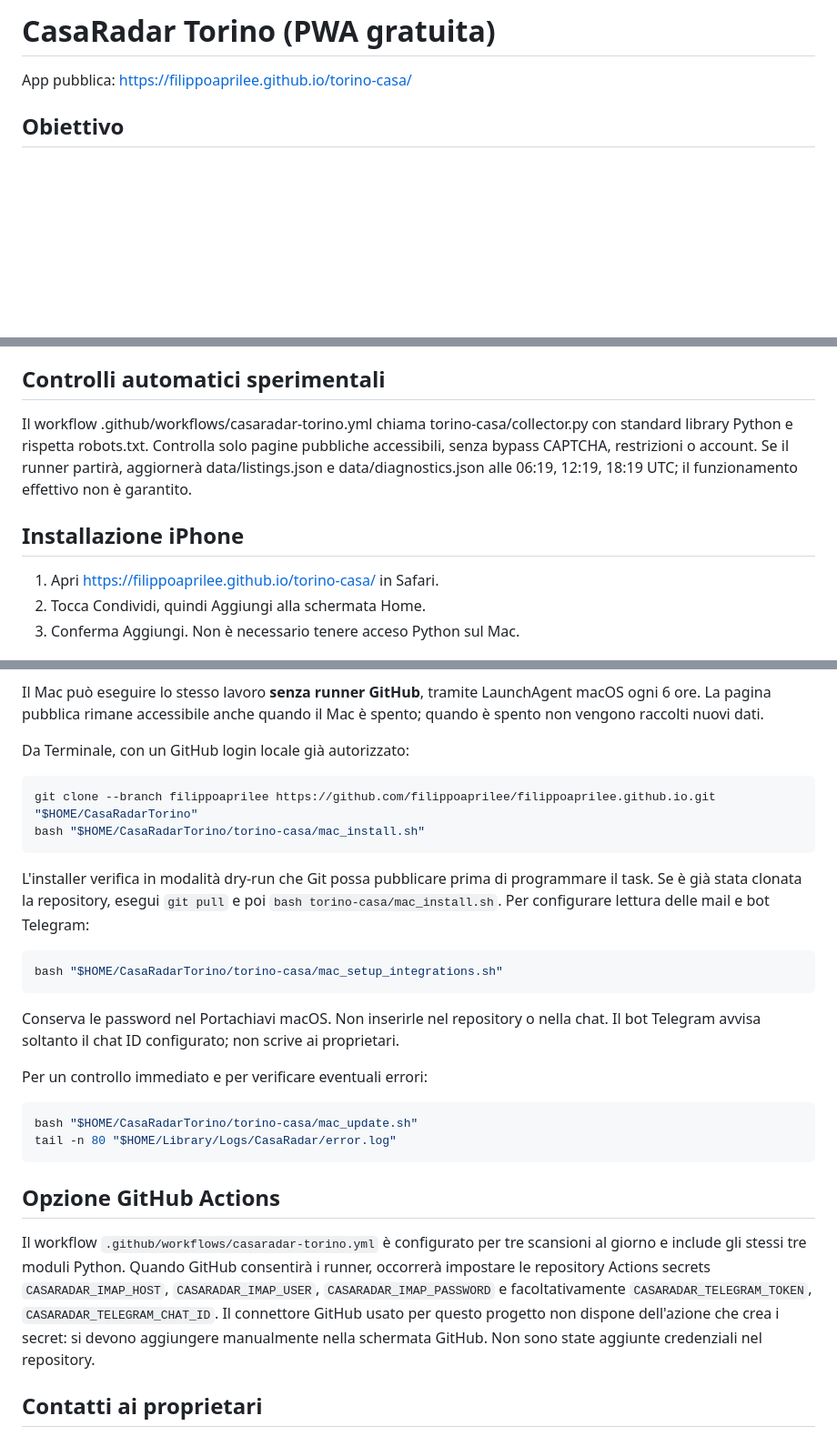
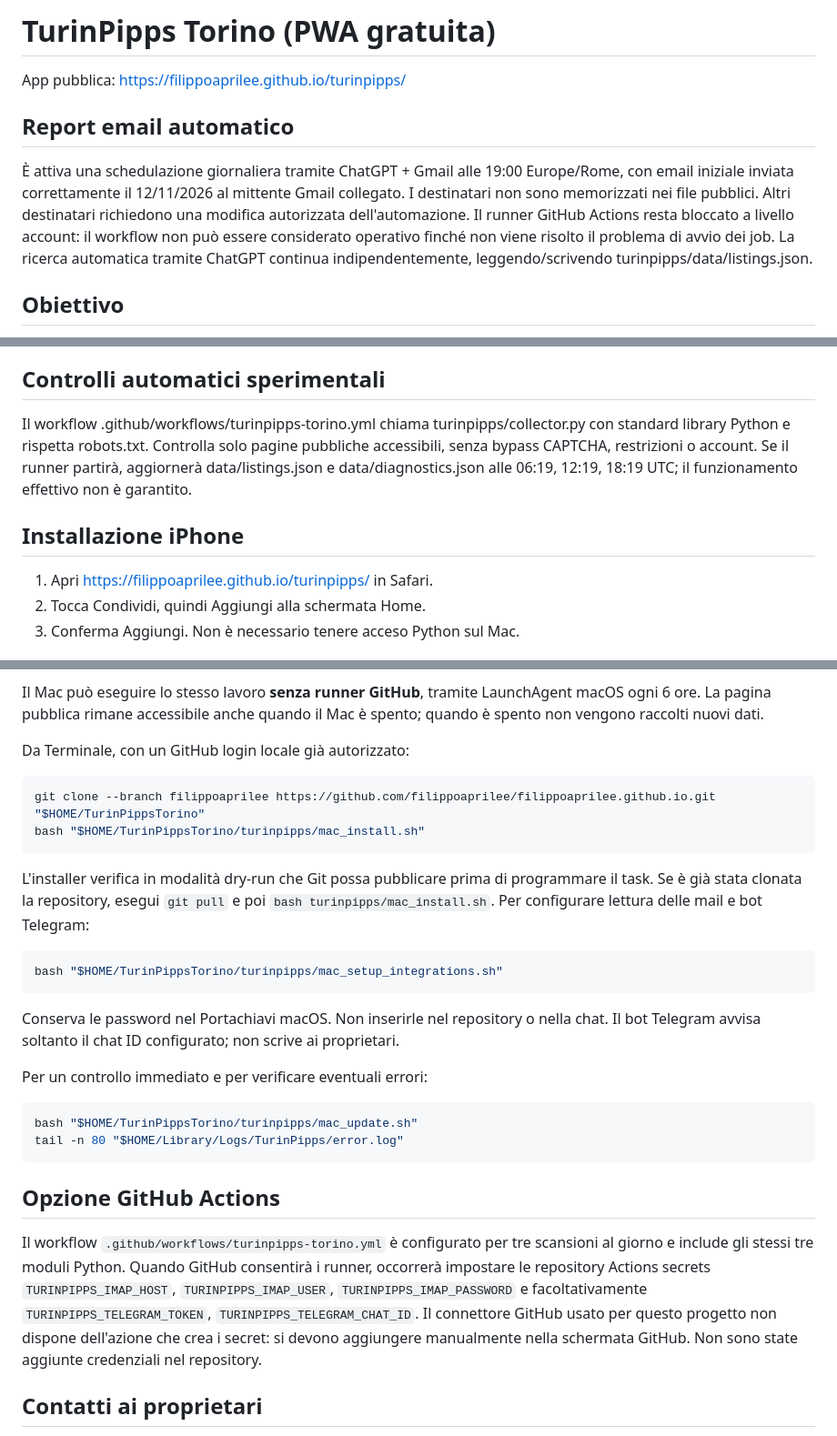
Before and after one commit to filippoaprilee/filippoaprilee.github.io, a Markdown page: turinpipps/README.md, 3 parts joined by grey strips. Shown at 91% size. Drawn GitHub-style; blank space fills up the shorter version.

Commit message:
Update TurinPipps local agent and documentation to new application path

````diff
--- a/turinpipps/README.md
+++ b/turinpipps/README.md
@@ -1,6 +1,10 @@
-# CasaRadar Torino (PWA gratuita)
+# TurinPipps Torino (PWA gratuita)
 
-App pubblica: https://filippoaprilee.github.io/torino-casa/
+App pubblica: https://filippoaprilee.github.io/turinpipps/
+
+## Report email automatico
+
+È attiva una schedulazione giornaliera tramite ChatGPT + Gmail alle 19:00 Europe/Rome, con email iniziale inviata correttamente il 12/11/2026 al mittente Gmail collegato. I destinatari non sono memorizzati nei file pubblici. Altri destinatari richiedono una modifica autorizzata dell'automazione. Il runner GitHub Actions resta bloccato a livello account: il workflow non può essere considerato operativo finché non viene risolto il problema di avvio dei job. La ricerca automatica tramite ChatGPT continua indipendentemente, leggendo/scrivendo turinpipps/data/listings.json.
 
 ## Obiettivo
 Cercare appartamenti da privati, fino a 700 € di canone mensile (spese escluse), a Torino nelle zone Crocetta, Cenisia, San Paolo, Borgo San Paolo, Cit Turin, Santa Rita e Pozzo Strada, con priorità alle zone più vicine al Politecnico di corso Duca degli Abruzzi.
@@ -23,10 +27,10 @@ Cercare appartamenti da privati, fino a 700 € di canone mensile (spese escluse
 - Nessuna autenticazione o database server. Non pubblicare credenziali o dati privati su GitHub Pages.
 
 ## Controlli automatici sperimentali
-Il workflow .github/workflows/casaradar-torino.yml chiama torino-casa/collector.py con standard library Python e rispetta robots.txt. Controlla solo pagine pubbliche accessibili, senza bypass CAPTCHA, restrizioni o account. Se il runner partirà, aggiornerà data/listings.json e data/diagnostics.json alle 06:19, 12:19, 18:19 UTC; il funzionamento effettivo non è garantito.
+Il workflow .github/workflows/turinpipps-torino.yml chiama turinpipps/collector.py con standard library Python e rispetta robots.txt. Controlla solo pagine pubbliche accessibili, senza bypass CAPTCHA, restrizioni o account. Se il runner partirà, aggiornerà data/listings.json e data/diagnostics.json alle 06:19, 12:19, 18:19 UTC; il funzionamento effettivo non è garantito.
 
 ## Installazione iPhone
-1. Apri https://filippoaprilee.github.io/torino-casa/ in Safari.
+1. Apri https://filippoaprilee.github.io/turinpipps/ in Safari.
 2. Tocca Condividi, quindi Aggiungi alla schermata Home.
 3. Conferma Aggiungi. Non è necessario tenere acceso Python sul Mac.
 
@@ -51,23 +55,23 @@ Il Mac può eseguire lo stesso lavoro **senza runner GitHub**, tramite LaunchAge
 
 Da Terminale, con un GitHub login locale già autorizzato:
 ```bash
-git clone --branch filippoaprilee https://github.com/filippoaprilee/filippoaprilee.github.io.git "$HOME/CasaRadarTorino"
-bash "$HOME/CasaRadarTorino/torino-casa/mac_install.sh"
+git clone --branch filippoaprilee https://github.com/filippoaprilee/filippoaprilee.github.io.git "$HOME/TurinPippsTorino"
+bash "$HOME/TurinPippsTorino/turinpipps/mac_install.sh"
 ```
-L'installer verifica in modalità dry-run che Git possa pubblicare prima di programmare il task. Se è già stata clonata la repository, esegui `git pull` e poi `bash torino-casa/mac_install.sh`. Per configurare lettura delle mail e bot Telegram:
+L'installer verifica in modalità dry-run che Git possa pubblicare prima di programmare il task. Se è già stata clonata la repository, esegui `git pull` e poi `bash turinpipps/mac_install.sh`. Per configurare lettura delle mail e bot Telegram:
 ```bash
-bash "$HOME/CasaRadarTorino/torino-casa/mac_setup_integrations.sh"
+bash "$HOME/TurinPippsTorino/turinpipps/mac_setup_integrations.sh"
 ```
 Conserva le password nel Portachiavi macOS. Non inserirle nel repository o nella chat. Il bot Telegram avvisa soltanto il chat ID configurato; non scrive ai proprietari.
 
 Per un controllo immediato e per verificare eventuali errori:
 ```bash
-bash "$HOME/CasaRadarTorino/torino-casa/mac_update.sh"
-tail -n 80 "$HOME/Library/Logs/CasaRadar/error.log"
+bash "$HOME/TurinPippsTorino/turinpipps/mac_update.sh"
+tail -n 80 "$HOME/Library/Logs/TurinPipps/error.log"
 ```
 
 ## Opzione GitHub Actions
-Il workflow `.github/workflows/casaradar-torino.yml` è configurato per tre scansioni al giorno e include gli stessi tre moduli Python. Quando GitHub consentirà i runner, occorrerà impostare le repository Actions secrets `CASARADAR_IMAP_HOST`, `CASARADAR_IMAP_USER`, `CASARADAR_IMAP_PASSWORD` e facoltativamente `CASARADAR_TELEGRAM_TOKEN`, `CASARADAR_TELEGRAM_CHAT_ID`. Il connettore GitHub usato per questo progetto non dispone dell'azione che crea i secret: si devono aggiungere manualmente nella schermata GitHub. Non sono state aggiunte credenziali nel repository.
+Il workflow `.github/workflows/turinpipps-torino.yml` è configurato per tre scansioni al giorno e include gli stessi tre moduli Python. Quando GitHub consentirà i runner, occorrerà impostare le repository Actions secrets `TURINPIPPS_IMAP_HOST`, `TURINPIPPS_IMAP_USER`, `TURINPIPPS_IMAP_PASSWORD` e facoltativamente `TURINPIPPS_TELEGRAM_TOKEN`, `TURINPIPPS_TELEGRAM_CHAT_ID`. Il connettore GitHub usato per questo progetto non dispone dell'azione che crea i secret: si devono aggiungere manualmente nella schermata GitHub. Non sono state aggiunte credenziali nel repository.
 
 ## Contatti ai proprietari
 L'app prepara il testo di un messaggio, ma il primo invio automatico su Facebook Marketplace/Subito/Immobiliare.it **non è attivo**, perché non sono disponibili autorizzazioni e interfacce ufficiali per inviare liberamente messaggi privati da un bot personale. Non aggiriamo login, CAPTCHA e sistemi antispam. I contatti devono usare i canali consentiti dal singolo portale. È esclusa la messaggistica seriale non richiesta.
````
